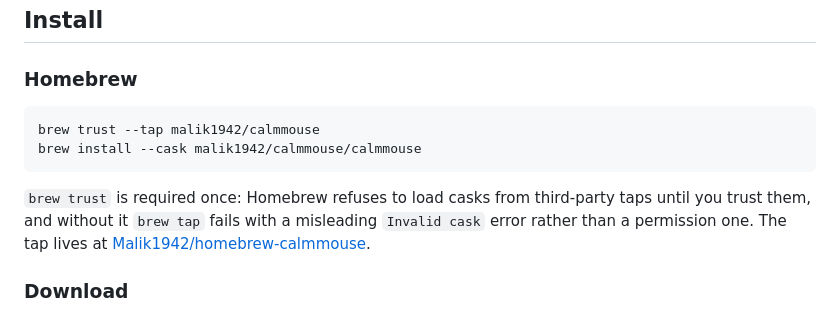
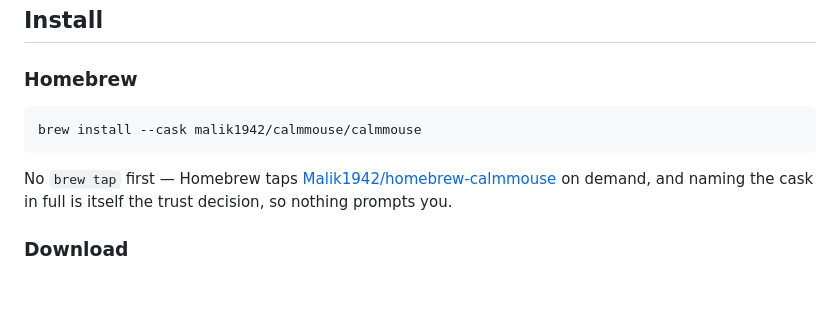
Before and after one commit to Malik1942/CalmMouse, a Markdown page: README.md, the part around the change. GitHub-like rendering; blank space fills up the shorter version.

Commit message:
README: drop the unneeded brew trust step from the install
Naming the cask in full is itself Homebrew's trust decision, so the plain
install auto-taps with no prerequisite. The extra line was friction on the
one command most people will copy.

````diff
--- a/README.md
+++ b/README.md
@@ -67,14 +67,13 @@ dropped so the page doesn't keep coasting under your click.
 ### Homebrew
 
 ```bash
-brew trust --tap malik1942/calmmouse
 brew install --cask malik1942/calmmouse/calmmouse
 ```
 
-`brew trust` is required once: Homebrew refuses to load casks from third-party taps
-until you trust them, and without it `brew tap` fails with a misleading `Invalid cask`
-error rather than a permission one. The tap lives at
-[Malik1942/homebrew-calmmouse](https://github.com/Malik1942/homebrew-calmmouse).
+No `brew tap` first — Homebrew taps
+[Malik1942/homebrew-calmmouse](https://github.com/Malik1942/homebrew-calmmouse) on
+demand, and naming the cask in full is itself the trust decision, so nothing prompts
+you.
 
 ### Download
 
````
